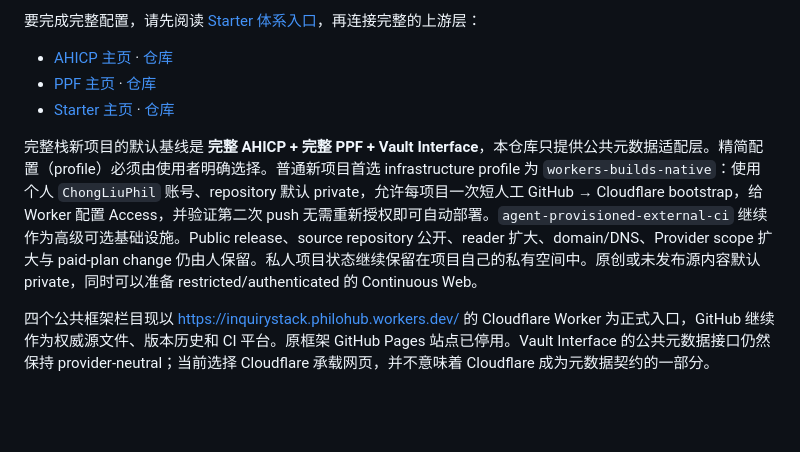
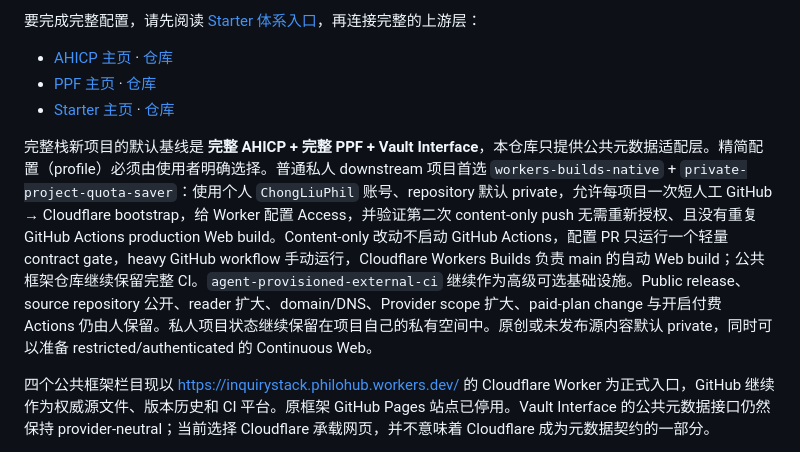
Before and after one commit to ChongLiuPhil/Vault-interface, a Markdown page: docs/ECOSYSTEM.zh-CN.md, the part around the change. Drawn GitHub-style; blank space fills up the shorter version.

Commit message:
docs: expose Chinese Vault quota-saver default

```diff
--- a/docs/ECOSYSTEM.zh-CN.md
+++ b/docs/ECOSYSTEM.zh-CN.md
@@ -10,7 +10,7 @@ Vault Interface 提供一套与平台无关的公共元数据接口，包括 Sch
 - [PPF 主页](https://inquirystack.philohub.workers.dev/ppf/) · [仓库](https://github.com/ChongLiuPhil/Personal-Publishing-Framework)
 - [Starter 主页](https://inquirystack.philohub.workers.dev/starter/) · [仓库](https://github.com/ChongLiuPhil/Inquiry-Publishing-Project-Starter)
 
-完整栈新项目的默认基线是 **完整 AHICP + 完整 PPF + Vault Interface**，本仓库只提供公共元数据适配层。精简配置（profile）必须由使用者明确选择。普通新项目首选 infrastructure profile 为 `workers-builds-native`：使用个人 `ChongLiuPhil` 账号、repository 默认 private，允许每项目一次短人工 GitHub → Cloudflare bootstrap，给 Worker 配置 Access，并验证第二次 push 无需重新授权即可自动部署。`agent-provisioned-external-ci` 继续作为高级可选基础设施。Public release、source repository 公开、reader 扩大、domain/DNS、Provider scope 扩大与 paid-plan change 仍由人保留。私人项目状态继续保留在项目自己的私有空间中。原创或未发布源内容默认 private，同时可以准备 restricted/authenticated 的 Continuous Web。
+完整栈新项目的默认基线是 **完整 AHICP + 完整 PPF + Vault Interface**，本仓库只提供公共元数据适配层。精简配置（profile）必须由使用者明确选择。普通私人 downstream 项目首选 `workers-builds-native` + `private-project-quota-saver`：使用个人 `ChongLiuPhil` 账号、repository 默认 private，允许每项目一次短人工 GitHub → Cloudflare bootstrap，给 Worker 配置 Access，并验证第二次 content-only push 无需重新授权、且没有重复 GitHub Actions production Web build。Content-only 改动不启动 GitHub Actions，配置 PR 只运行一个轻量 contract gate，heavy GitHub workflow 手动运行，Cloudflare Workers Builds 负责 main 的自动 Web build；公共框架仓库继续保留完整 CI。`agent-provisioned-external-ci` 继续作为高级可选基础设施。Public release、source repository 公开、reader 扩大、domain/DNS、Provider scope 扩大、paid-plan change 与开启付费 Actions 仍由人保留。私人项目状态继续保留在项目自己的私有空间中。原创或未发布源内容默认 private，同时可以准备 restricted/authenticated 的 Continuous Web。
 
 四个公共框架栏目现以 https://inquirystack.philohub.workers.dev/ 的 Cloudflare Worker 为正式入口，GitHub 继续作为权威源文件、版本历史和 CI 平台。原框架 GitHub Pages 站点已停用。Vault Interface 的公共元数据接口仍然保持 provider-neutral；当前选择 Cloudflare 承载网页，并不意味着 Cloudflare 成为元数据契约的一部分。
 
```
